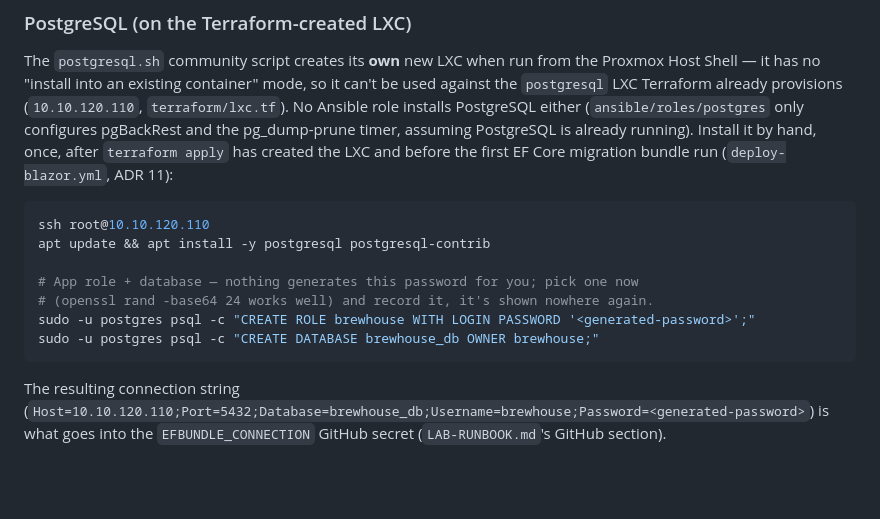
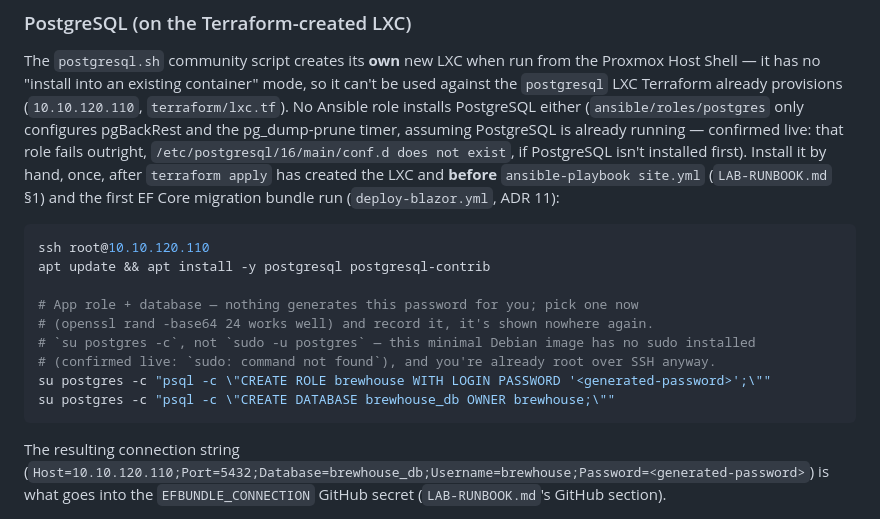
Before and after one commit to glensouza/enterprise-homelab-template, a Markdown page: docs/04-lxc-provisioning.md, the part around the change. Rendered like a GitHub page; blank space fills up the shorter version.

Commit message:
fix(docs): sudo isn't installed on this image, use su instead
Confirmed live: "sudo: command not found" on the postgresql LXC's
minimal Debian image. Since you're already root over SSH, su postgres
-c works fine and needs no extra package install. Also cross-links the
newly-discovered install-before-ansible-playbook ordering constraint.

Co-Authored-By: Claude Sonnet 5 <noreply@anthropic.com>
Claude-Session: https://claude.ai/code/session_01Ri1ZA9rKhhZKqMraXvbf5i

````diff
--- a/docs/04-lxc-provisioning.md
+++ b/docs/04-lxc-provisioning.md
@@ -66,8 +66,10 @@ The `postgresql.sh` community script creates its **own** new LXC when run from t
 Host Shell — it has no "install into an existing container" mode, so it can't be used against
 the `postgresql` LXC Terraform already provisions (`10.10.120.110`, `terraform/lxc.tf`). No
 Ansible role installs PostgreSQL either (`ansible/roles/postgres` only configures pgBackRest
-and the pg_dump-prune timer, assuming PostgreSQL is already running). Install it by hand, once,
-after `terraform apply` has created the LXC and before the first EF Core migration bundle run
+and the pg_dump-prune timer, assuming PostgreSQL is already running — confirmed live: that role
+fails outright, `/etc/postgresql/16/main/conf.d does not exist`, if PostgreSQL isn't installed
+first). Install it by hand, once, after `terraform apply` has created the LXC and **before**
+`ansible-playbook site.yml` (`LAB-RUNBOOK.md` §1) and the first EF Core migration bundle run
 (`deploy-blazor.yml`, ADR 11):
 
 ```bash
@@ -76,8 +78,10 @@ apt update && apt install -y postgresql postgresql-contrib
 
 # App role + database — nothing generates this password for you; pick one now
 # (openssl rand -base64 24 works well) and record it, it's shown nowhere again.
-sudo -u postgres psql -c "CREATE ROLE brewhouse WITH LOGIN PASSWORD '<generated-password>';"
-sudo -u postgres psql -c "CREATE DATABASE brewhouse_db OWNER brewhouse;"
+# `su postgres -c`, not `sudo -u postgres` — this minimal Debian image has no sudo installed
+# (confirmed live: `sudo: command not found`), and you're already root over SSH anyway.
+su postgres -c "psql -c \"CREATE ROLE brewhouse WITH LOGIN PASSWORD '<generated-password>';\""
+su postgres -c "psql -c \"CREATE DATABASE brewhouse_db OWNER brewhouse;\""
 ```
 
 The resulting connection string (`Host=10.10.120.110;Port=5432;Database=brewhouse_db;Username=brewhouse;Password=<generated-password>`)
````
